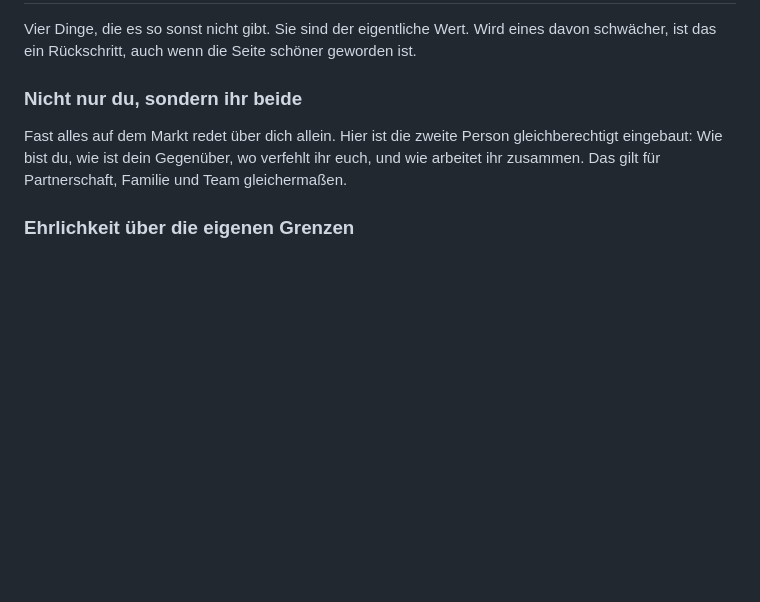
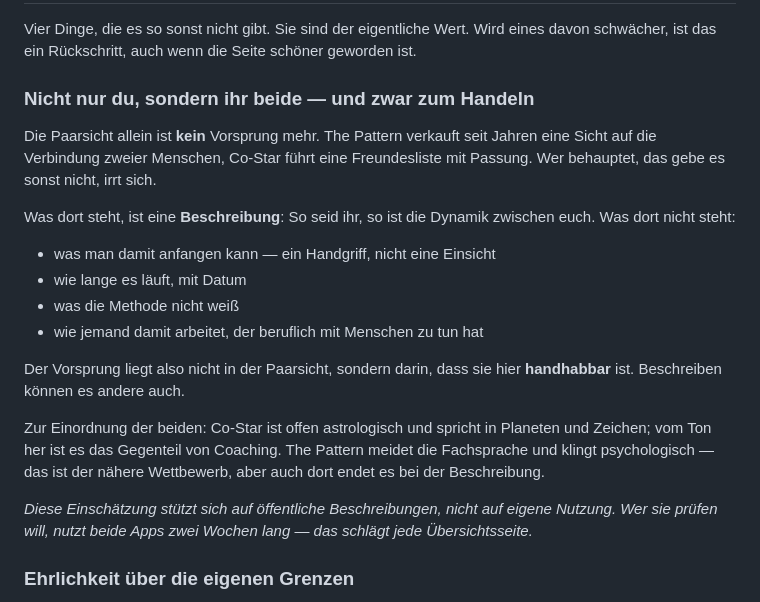
Before and after one commit to Astro-Charlie-333/astro-coaching, a Markdown page: quelltext/PRODUKT.md, the part around the change. GitHub-like rendering; blank space fills up the shorter version.

Commit message:
Erster Vorsprung nachgeschaerft: beschreiben koennen es andere auch
Die Recherche vom 21.10. hatte recht, dass die Paarsicht besetzt ist —
The Pattern verkauft sie seit Jahren, Co-Star fuehrt eine Freundesliste
mit Passung. Der Satz "fast alles redet ueber dich allein" stimmte so
nicht.

Aber "besetzt" ist die falsche Folgerung. Was dort steht, ist eine
Beschreibung. Es fehlt der Handgriff, das Zeitfenster mit Datum, das
Eingestaendnis der eigenen Grenzen und die Sicht fuer jemanden, der
beruflich mit Menschen arbeitet. Der Vorsprung liegt nicht in der
Paarsicht, sondern darin, dass sie handhabbar ist.

Dazu die Einordnung der beiden: Co-Star spricht offen astrologisch und
ist vom Ton her das Gegenteil von Coaching; The Pattern meidet die
Fachsprache und ist damit der naehere Wettbewerb.

Nebenbei: Die Aufgabenliste hatte zwei Eintraege mit der Nummer 15.

Co-Authored-By: Claude Opus 5 <noreply@anthropic.com>
Claude-Session: https://claude.ai/code/session_01Bkc599yLh851syoqvWFbTn

```diff
--- a/quelltext/PRODUKT.md
+++ b/quelltext/PRODUKT.md
@@ -52,11 +52,31 @@ Vier Dinge, die es so sonst nicht gibt. Sie sind der eigentliche Wert.
 Wird eines davon schwächer, ist das ein Rückschritt, auch wenn die Seite
 schöner geworden ist.
 
-### Nicht nur du, sondern ihr beide
-Fast alles auf dem Markt redet über dich allein. Hier ist die zweite
-Person gleichberechtigt eingebaut: Wie bist du, wie ist dein Gegenüber,
-wo verfehlt ihr euch, und wie arbeitet ihr zusammen. Das gilt für
-Partnerschaft, Familie und Team gleichermaßen.
+### Nicht nur du, sondern ihr beide — und zwar zum Handeln
+Die Paarsicht allein ist **kein** Vorsprung mehr. The Pattern verkauft
+seit Jahren eine Sicht auf die Verbindung zweier Menschen, Co-Star führt
+eine Freundesliste mit Passung. Wer behauptet, das gebe es sonst nicht,
+irrt sich.
+
+Was dort steht, ist eine **Beschreibung**: So seid ihr, so ist die
+Dynamik zwischen euch. Was dort nicht steht:
+
+* was man damit anfangen kann — ein Handgriff, nicht eine Einsicht
+* wie lange es läuft, mit Datum
+* was die Methode nicht weiß
+* wie jemand damit arbeitet, der beruflich mit Menschen zu tun hat
+
+Der Vorsprung liegt also nicht in der Paarsicht, sondern darin, dass sie
+hier **handhabbar** ist. Beschreiben können es andere auch.
+
+Zur Einordnung der beiden: Co-Star ist offen astrologisch und spricht in
+Planeten und Zeichen; vom Ton her ist es das Gegenteil von Coaching.
+The Pattern meidet die Fachsprache und klingt psychologisch — das ist
+der nähere Wettbewerb, aber auch dort endet es bei der Beschreibung.
+
+*Diese Einschätzung stützt sich auf öffentliche Beschreibungen, nicht auf
+eigene Nutzung. Wer sie prüfen will, nutzt beide Apps zwei Wochen lang —
+das schlägt jede Übersichtsseite.*
 
 ### Ehrlichkeit über die eigenen Grenzen
 Jede rechnende Seite sagt, was die Methode **nicht** kann, wie häufig eine
```
Also changed, not shown: quelltext/AUFGABEN.md (+7 -10 lines).
